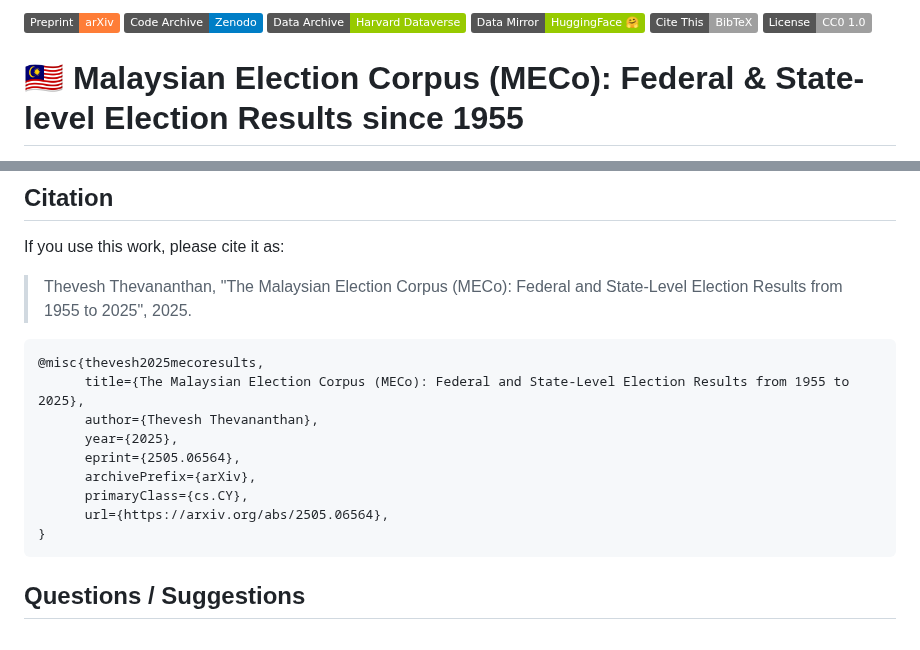
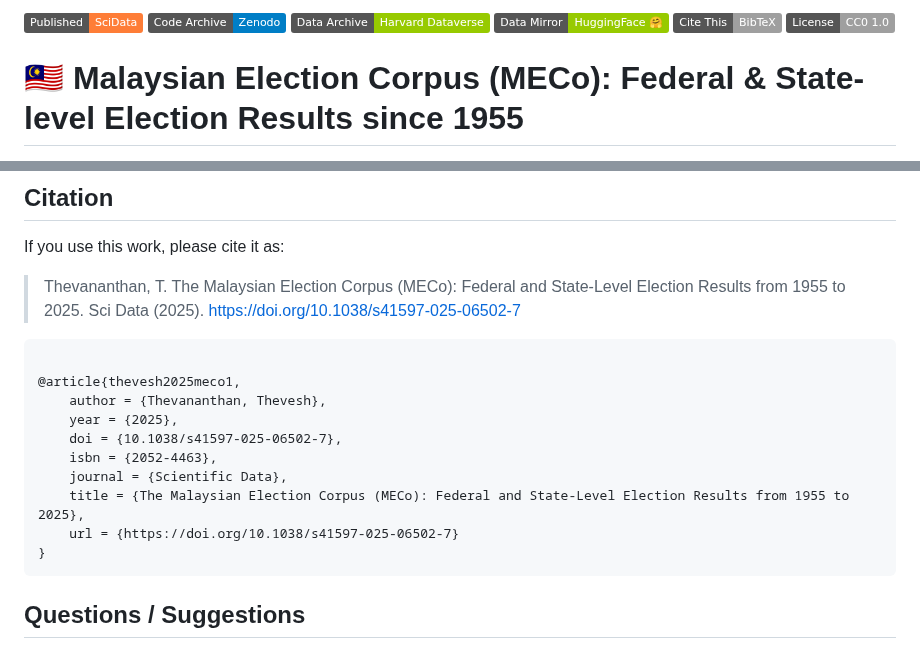
Before and after one commit to Thevesh/paper-meco-results, a Markdown page: README.md, 2 parts joined by grey strips. GitHub-like rendering; badges without logos.

````diff
--- a/README.md
+++ b/README.md
@@ -1,4 +1,4 @@
-[![Preprint](https://img.shields.io/badge/Preprint-arXiv-orange)](https://doi.org/10.48550/arxiv.2505.06564)
+[![Published](https://img.shields.io/badge/Published-SciData-orange)](https://doi.org/10.1038/s41597-025-06502-7)
 [![Code DOI](https://img.shields.io/badge/Code%20Archive-Zenodo-blue)](https://doi.org/10.5281/zenodo.17694675)
 [![Data Archive](https://img.shields.io/badge/Data%20Archive-Harvard%20Dataverse-green)](https://doi.org/10.7910/DVN/O4CRXK)
 [![Data Mirror](https://img.shields.io/badge/Data%20Mirror-HuggingFace%20🤗-green)](https://doi.org/10.57967/hf/7164)
@@ -61,17 +61,18 @@ python3 dashboards.py
 
 If you use this work, please cite it as:
 
-> Thevesh Thevananthan, "The Malaysian Election Corpus (MECo): Federal and State-Level Election Results from 1955 to 2025", 2025.
+> Thevananthan, T. The Malaysian Election Corpus (MECo): Federal and State-Level Election Results from 1955 to 2025. Sci Data (2025). https://doi.org/10.1038/s41597-025-06502-7
 
 ``` BibTeX
-@misc{thevesh2025mecoresults,
-      title={The Malaysian Election Corpus (MECo): Federal and State-Level Election Results from 1955 to 2025},
-      author={Thevesh Thevananthan},
-      year={2025},
-      eprint={2505.06564},
-      archivePrefix={arXiv},
-      primaryClass={cs.CY},
-      url={https://arxiv.org/abs/2505.06564},
+
+@article{thevesh2025meco1,
+	author = {Thevananthan, Thevesh},
+	year = {2025},
+	doi = {10.1038/s41597-025-06502-7},
+	isbn = {2052-4463},
+	journal = {Scientific Data},
+	title = {The Malaysian Election Corpus (MECo): Federal and State-Level Election Results from 1955 to 2025},
+	url = {https://doi.org/10.1038/s41597-025-06502-7}
 }
 ```
 
````
